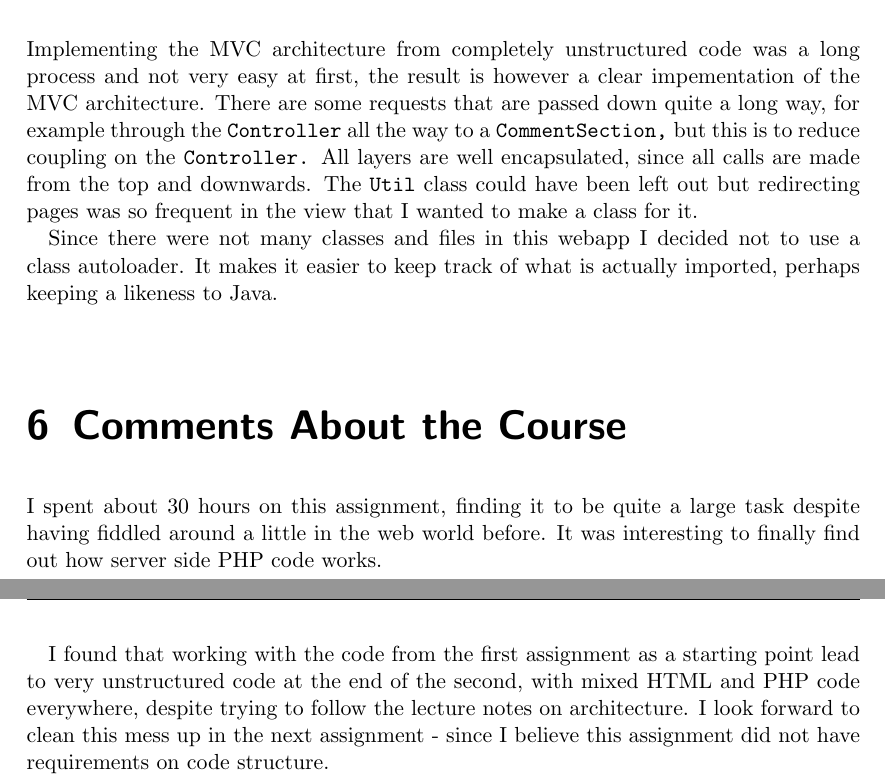
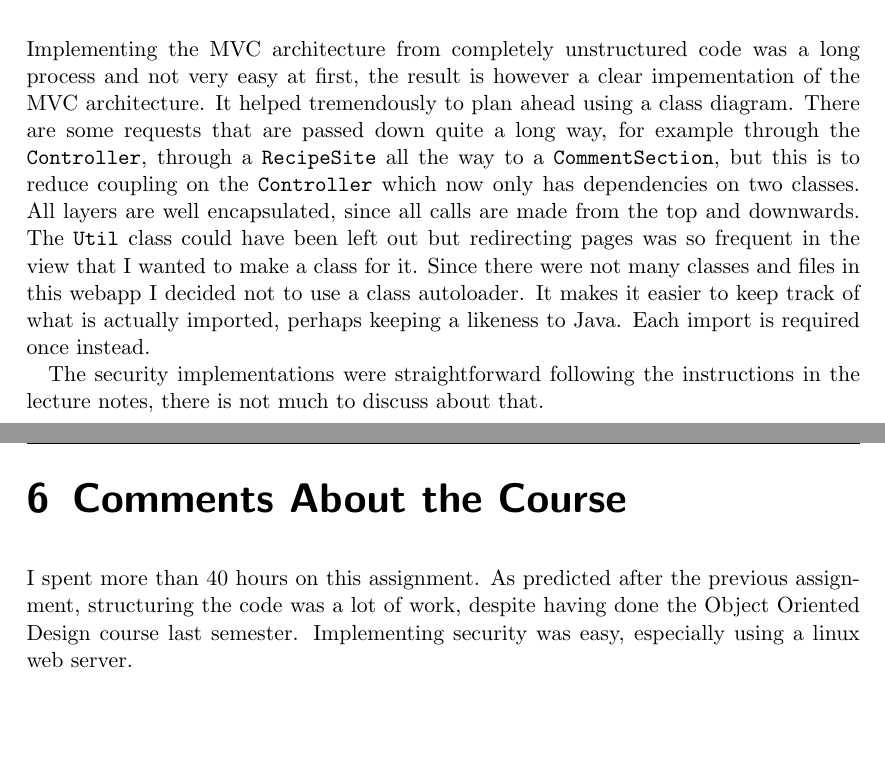
Before and after one commit to fongie/TastyRecipes, a LaTeX problem sheet (reports/assignment3/lab3report.tex): two parts of pages 6 and 7 of 7, joined at a grey line, cut so that both start at the same text, the shorter picture padded with empty space. Compiled offline with pdfLaTeX.

Commit message:
first report draft finished

```diff
--- a/reports/assignment3/lab3report.tex
+++ b/reports/assignment3/lab3report.tex
@@ -119,15 +119,14 @@ Database requests are made using the PDO library and SQL queries. All requests a
 
 \chapter{Discussion}
 
-Implementing the MVC architecture from completely unstructured code was a long process and not very easy at first, the result is however a clear impementation of the MVC architecture. There are some requests that are passed down quite a long way, for example through the \code{Controller} all the way to a \code{CommentSection,} but this is to reduce coupling on the \code{Controller.} All layers are well encapsulated, since all calls are made from the top and downwards. The \code{Util} class could have been left out but redirecting pages was so frequent in the view that I wanted to make a class for it.
+Implementing the MVC architecture from completely unstructured code was a long process and not very easy at first, the result is however a clear impementation of the MVC architecture. It helped tremendously to plan ahead using a class diagram. There are some requests that are passed down quite a long way, for example through the \code{Controller}, through a \code{RecipeSite} all the way to a \code{CommentSection}, but this is to reduce coupling on the \code{Controller} which now only has dependencies on two classes. All layers are well encapsulated, since all calls are made from the top and downwards. The \code{Util} class could have been left out but redirecting pages was so frequent in the view that I wanted to make a class for it. Since there were not many classes and files in this webapp I decided not to use a class autoloader. It makes it easier to keep track of what is actually imported, perhaps keeping a likeness to Java. Each import is required once instead.
 
-Since there were not many classes and files in this webapp I decided not to use a class autoloader. It makes it easier to keep track of what is actually imported, perhaps keeping a likeness to Java.
-
+The security implementations were straightforward following the instructions in the lecture notes, there is not much to discuss about that.
 
 \chapter{Comments About the Course}
 
-I spent about 30 hours on this assignment, finding it to be quite a large task despite having fiddled around a little in the web world before. It was interesting to finally find out how server side PHP code works.
-
-I found that working with the code from the first assignment as a starting point lead to very unstructured code at the end of the second, with mixed HTML and PHP code everywhere, despite trying to follow the lecture notes on architecture. I look forward to clean this mess up in the next assignment - since I believe this assignment did not have requirements on code structure.
+I spent more than 40 hours on this assignment.
+As predicted after the previous assignment, structuring the code was a lot of work, despite having done the Object Oriented Design course last semester.
+Implementing security was easy, especially using a linux web server.
 
 \end{document}
```
